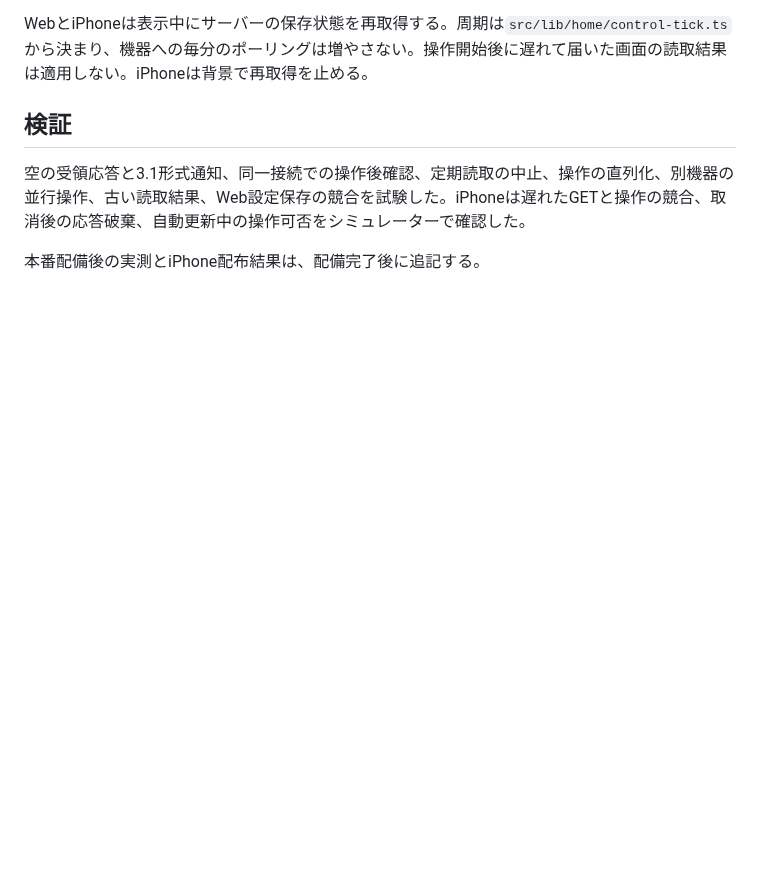
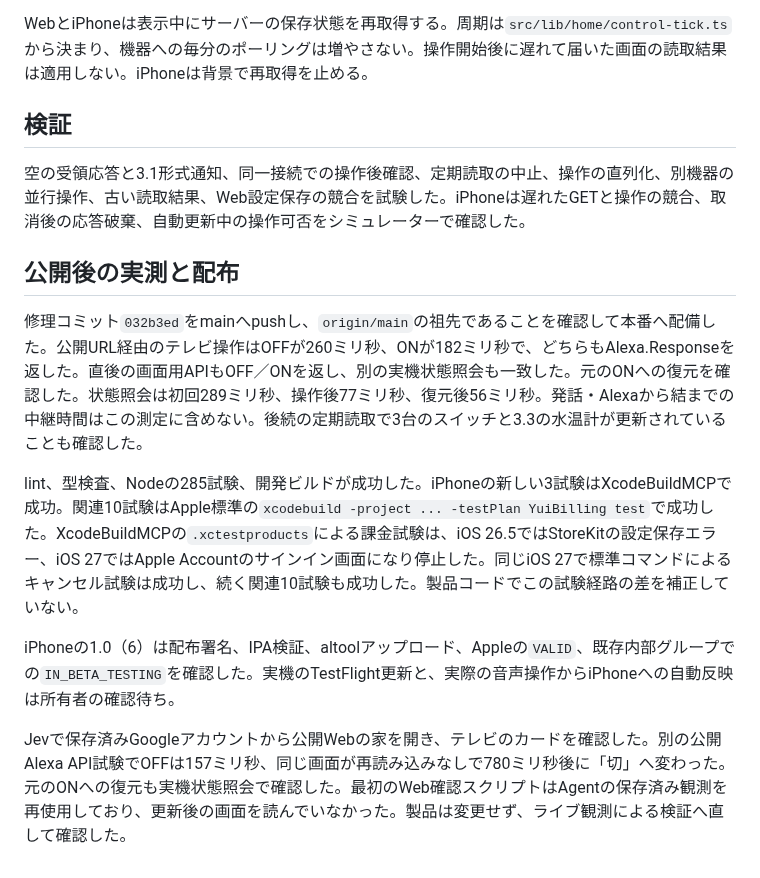
Before and after one commit to kitepon/yui, a Markdown page: rag/tuya-lan-state.md, the part around the change. Rendered like a GitHub page; blank space fills up the shorter version.

```diff
--- a/rag/tuya-lan-state.md
+++ b/rag/tuya-lan-state.md
@@ -22,4 +22,12 @@ WebとiPhoneは表示中にサーバーの保存状態を再取得する。周
 
 空の受領応答と3.1形式通知、同一接続での操作後確認、定期読取の中止、操作の直列化、別機器の並行操作、古い読取結果、Web設定保存の競合を試験した。iPhoneは遅れたGETと操作の競合、取消後の応答破棄、自動更新中の操作可否をシミュレーターで確認した。
 
-本番配備後の実測とiPhone配布結果は、配備完了後に追記する。
+## 公開後の実測と配布
+
+修理コミット`032b3ed`をmainへpushし、`origin/main`の祖先であることを確認して本番へ配備した。公開URL経由のテレビ操作はOFFが260ミリ秒、ONが182ミリ秒で、どちらもAlexa.Responseを返した。直後の画面用APIもOFF／ONを返し、別の実機状態照会も一致した。元のONへの復元を確認した。状態照会は初回289ミリ秒、操作後77ミリ秒、復元後56ミリ秒。発話・Alexaから結までの中継時間はこの測定に含めない。後続の定期読取で3台のスイッチと3.3の水温計が更新されていることも確認した。
+
+lint、型検査、Nodeの285試験、開発ビルドが成功した。iPhoneの新しい3試験はXcodeBuildMCPで成功。関連10試験はApple標準の`xcodebuild -project ... -testPlan YuiBilling test`で成功した。XcodeBuildMCPの`.xctestproducts`による課金試験は、iOS 26.5ではStoreKitの設定保存エラー、iOS 27ではApple Accountのサインイン画面になり停止した。同じiOS 27で標準コマンドによるキャンセル試験は成功し、続く関連10試験も成功した。製品コードでこの試験経路の差を補正していない。
+
+iPhoneの1.0（6）は配布署名、IPA検証、altoolアップロード、Appleの`VALID`、既存内部グループでの`IN_BETA_TESTING`を確認した。実機のTestFlight更新と、実際の音声操作からiPhoneへの自動反映は所有者の確認待ち。
+
+Jevで保存済みGoogleアカウントから公開Webの家を開き、テレビのカードを確認した。別の公開Alexa API試験でOFFは157ミリ秒、同じ画面が再読み込みなしで780ミリ秒後に「切」へ変わった。元のONへの復元も実機状態照会で確認した。最初のWeb確認スクリプトはAgentの保存済み観測を再使用しており、更新後の画面を読んでいなかった。製品は変更せず、ライブ観測による検証へ直して確認した。
```
Also changed, not shown: docs/smartlife-repair-status.md (added, +23 -0 lines).
